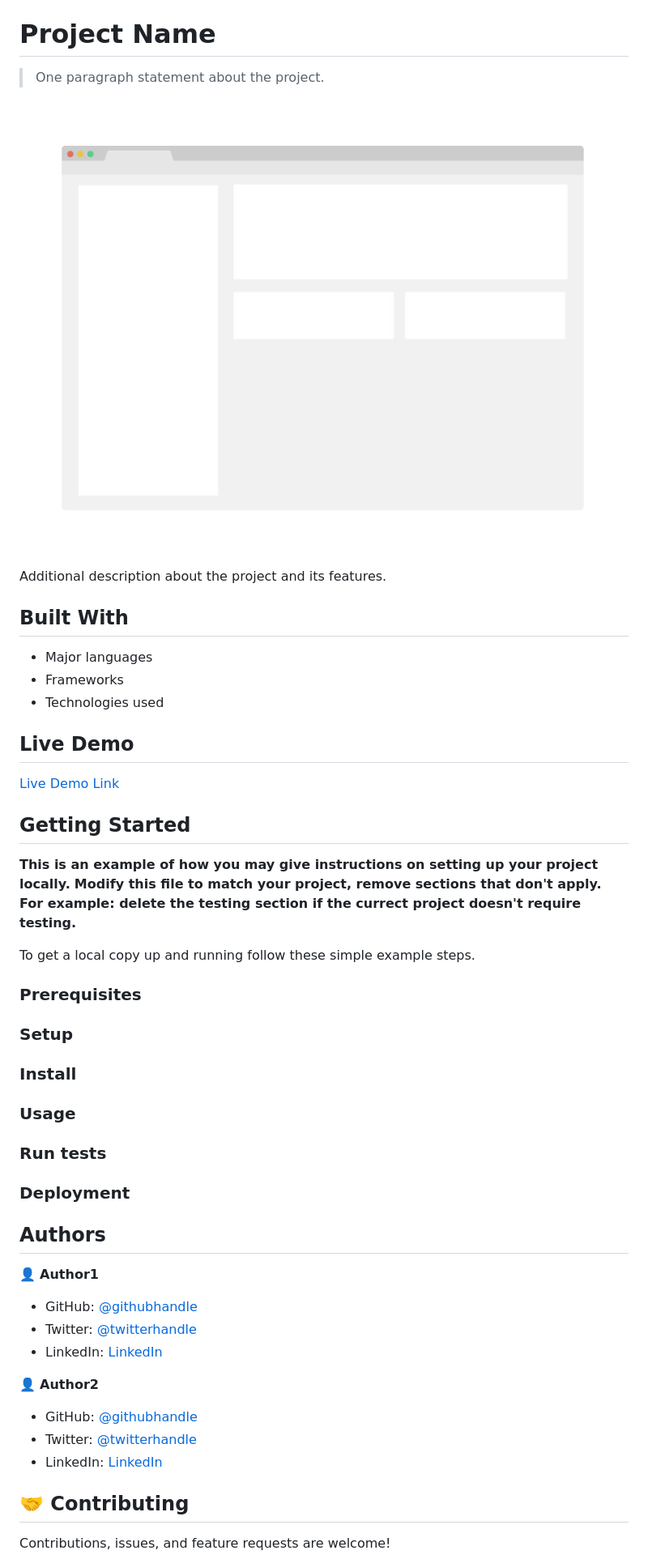
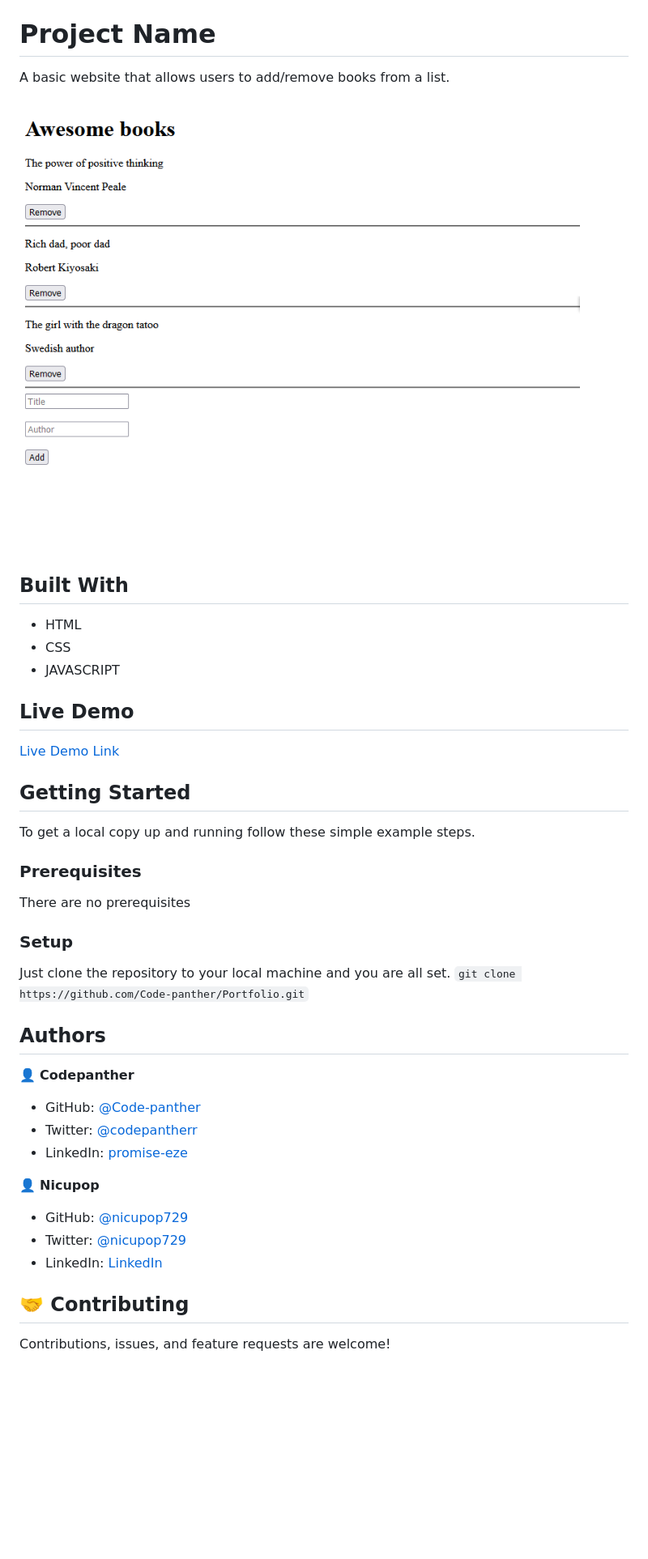
Before and after one commit to codepantha/Awesome-Books, a Markdown page: README.md, the part around one of its changes. Shown at 81% size. GitHub-like rendering; pictures changed too: demo.PNG (added); blank space fills up the shorter version.

Commit message:
Fix linters issues and update README.md

```diff
--- a/README.md
+++ b/README.md
@@ -2,17 +2,16 @@
 
 # Project Name
 
-> One paragraph statement about the project.
+A basic website that allows users to add/remove books from a list.
 
-![screenshot](./app_screenshot.png)
+![Awesome Books](demo.PNG)
 
-Additional description about the project and its features.
 
 ## Built With
 
-- Major languages
-- Frameworks
-- Technologies used
+- HTML
+- CSS
+- JAVASCRIPT
 
 ## Live Demo
 
@@ -20,40 +19,31 @@ Additional description about the project and its features.
 
 
 ## Getting Started
-
-**This is an example of how you may give instructions on setting up your project locally.**
-**Modify this file to match your project, remove sections that don't apply. For example: delete the testing section if the currect project doesn't require testing.**
 
 
 To get a local copy up and running follow these simple example steps.
 
 ### Prerequisites
+There are no prerequisites
 
 ### Setup
-
-### Install
-
-### Usage
-
-### Run tests
-
-### Deployment
-
-
+Just clone the repository to your local machine and you are all set.
+`git clone https://github.com/Code-panther/Portfolio.git`
 
 ## Authors
 
-👤 **Author1**
+👤 **Codepanther**
 
-- GitHub: [@githubhandle](https://github.com/githubhandle)
-- Twitter: [@twitterhandle](https://twitter.com/twitterhandle)
-- LinkedIn: [LinkedIn](https://linkedin.com/in/linkedinhandle)
+- GitHub: [@Code-panther](https://github.com/Code-panther)
+- Twitter: [@codepantherr](https://twitter.com/codepantherr)
+- LinkedIn: [promise-eze](https://linkedin.com/in/promise-eze)
 
-👤 **Author2**
+👤 **Nicupop**
 
-- GitHub: [@githubhandle](https://github.com/githubhandle)
-- Twitter: [@twitterhandle](https://twitter.com/twitterhandle)
-- LinkedIn: [LinkedIn](https://linkedin.com/in/linkedinhandle)
+- GitHub: [@nicupop729](https://github.com/nicupop729)
+- Twitter: [@nicupop729](https://twitter.com/nicupop729)
+- LinkedIn: [LinkedIn](https://www.linkedin.com/in/nicolae-pop/)
+
 
 ## 🤝 Contributing
 
```
Also changed, not shown: other parts of README.md (+1 -6 lines), 3 other files.
